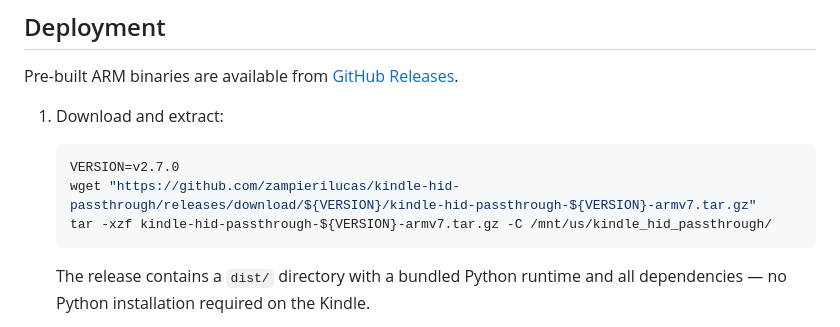
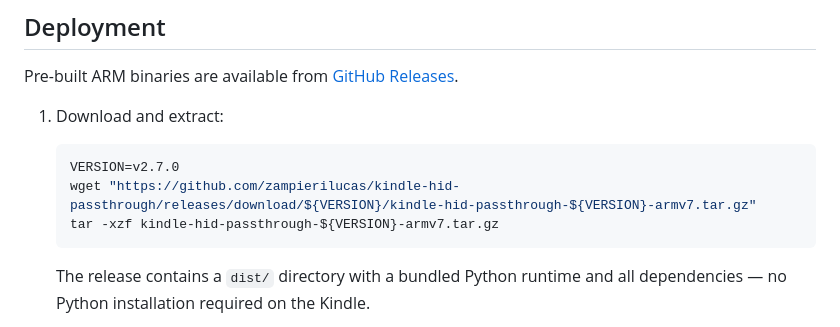
Before and after one commit to kal-kaliper/kindle-hid-passthrough, a Markdown page: README.md, the part around the change. Rendered like a GitHub page.

Commit message:
Fix README: remove hardcoded extract path

````diff
--- a/README.md
+++ b/README.md
@@ -33,7 +33,7 @@ Pre-built ARM binaries are available from [GitHub Releases](https://github.com/z
    ```bash
    VERSION=v2.7.0
    wget "https://github.com/zampierilucas/kindle-hid-passthrough/releases/download/${VERSION}/kindle-hid-passthrough-${VERSION}-armv7.tar.gz"
-   tar -xzf kindle-hid-passthrough-${VERSION}-armv7.tar.gz -C /mnt/us/kindle_hid_passthrough/
+   tar -xzf kindle-hid-passthrough-${VERSION}-armv7.tar.gz
    ```
 
    The release contains a `dist/` directory with a bundled Python runtime and all dependencies — no Python installation required on the Kindle.
````
